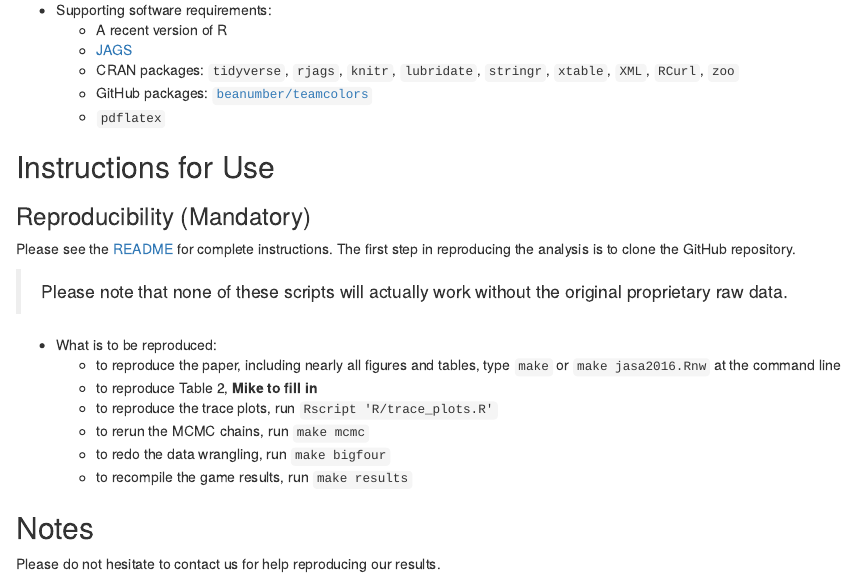
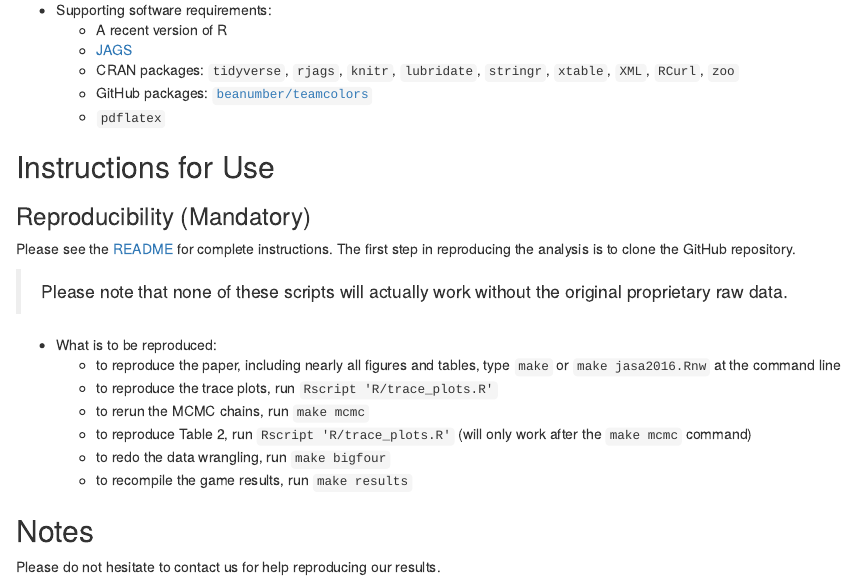
Before and after one commit to bigfour/competitiveness, an R Markdown document (Rmd/jasa2016_reproducibility_checklist.Rmd): the page in a window 1100 px wide, from 1900 px down. Rendered offline with R 4.5, knitr and Pandoc, with nearby package versions; some code elsewhere in the file could not run offline.

Commit message:
Updated checklist

```diff
--- a/Rmd/jasa2016_reproducibility_checklist.Rmd
+++ b/Rmd/jasa2016_reproducibility_checklist.Rmd
@@ -91,9 +91,9 @@ Please see the [README](https://github.com/bigfour/competitiveness/blob/master/R
 
 - What is to be reproduced:
     - to reproduce the paper, including nearly all figures and tables, type `make` or `make jasa2016.Rnw` at the command line
-    - to reproduce Table 2, **Mike to fill in**
     - to reproduce the trace plots, run `Rscript 'R/trace_plots.R'`
     - to rerun the MCMC chains, run `make mcmc`
+    - to reproduce Table 2, run `Rscript 'R/trace_plots.R'` (will only work after the `make mcmc` command)
     - to redo the data wrangling, run `make bigfour`
     - to recompile the game results, run `make results`
 
```
